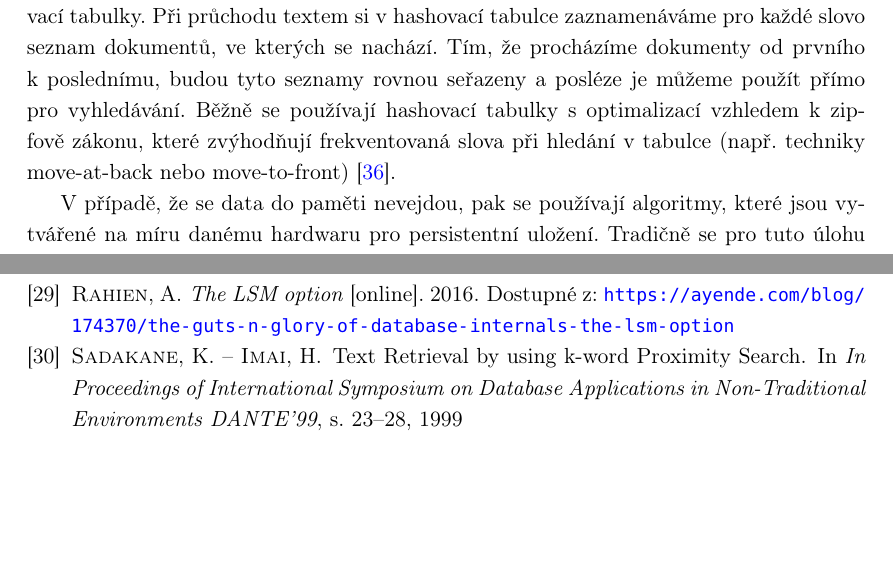
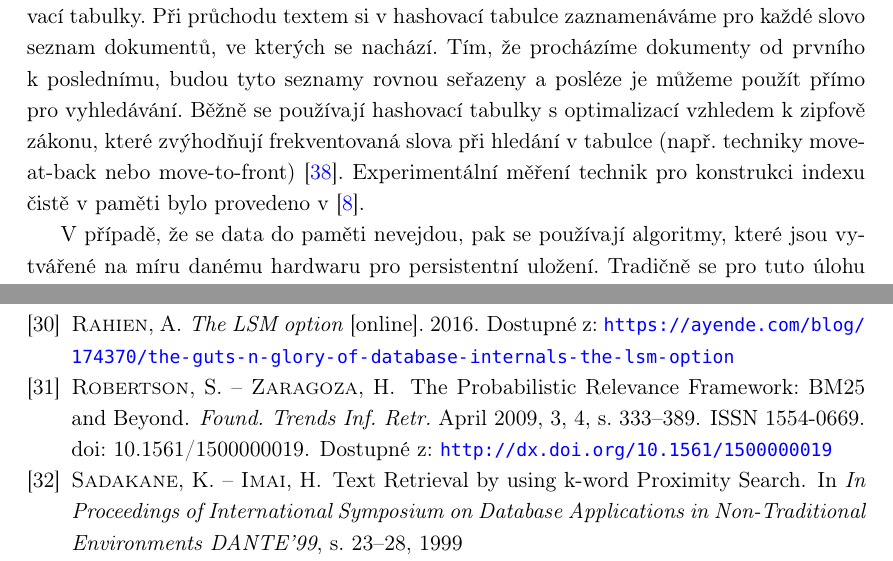
Before and after one commit to burtgulash/diplomka, a LaTeX thesis (dip.tex, which reads ref.bib): two parts of pages 29 and 59 of 60, joined at a grey line, cut so that both start at the same text, the shorter picture padded with empty space. Compiled offline with pdfLaTeX.

Commit message:
Naky reference

```diff
--- a/dip.tex
+++ b/dip.tex
@@ -1446,7 +1447,9 @@ nachází. Tím, že procházíme dokumenty od prvního k poslednímu, budou tyt
 seznamy rovnou seřazeny a posléze je můžeme použít přímo pro vyhledávání. Běžně
 se používají hashovací tabulky s optimalizací vzhledem k zipfově zákonu, které
 zvýhodňují frekventovaná slova při hledání v tabulce (např. techniky
-move-at-back nebo move-to-front)~\cite{ZOBEL2001271}.
+move-at-back nebo move-to-front)~\cite{ZOBEL2001271}. Experimentální měření
+technik pro konstrukci indexu čistě v paměti bylo provedeno
+v~\cite{Buttcher05memorymanagement}.
 
 V případě, že se data do paměti nevejdou, pak se používají algoritmy, které
 jsou vytvářené na míru danému hardwaru pro persistentní uložení. Tradičně se
--- a/ref.bib
+++ b/ref.bib
@@ -497,0 +508,7 @@
+    title = {The Probabilistic Relevance Framework: BM25 and Beyond},
+    journal = {Found. Trends Inf. Retr.},
+    issue_date = {April 2009},
+    volume = {3},
+    number = {4},
+    month = apr,
+    year = {2009},
@@ -497,0 +518,2 @@
+    url = {http://dx.doi.org/10.1561/1500000019},
+    doi = {10.1561/1500000019},
```
Also changed, not shown: dip.tex (3 more changed lines), ref.bib (17 more changed lines).
